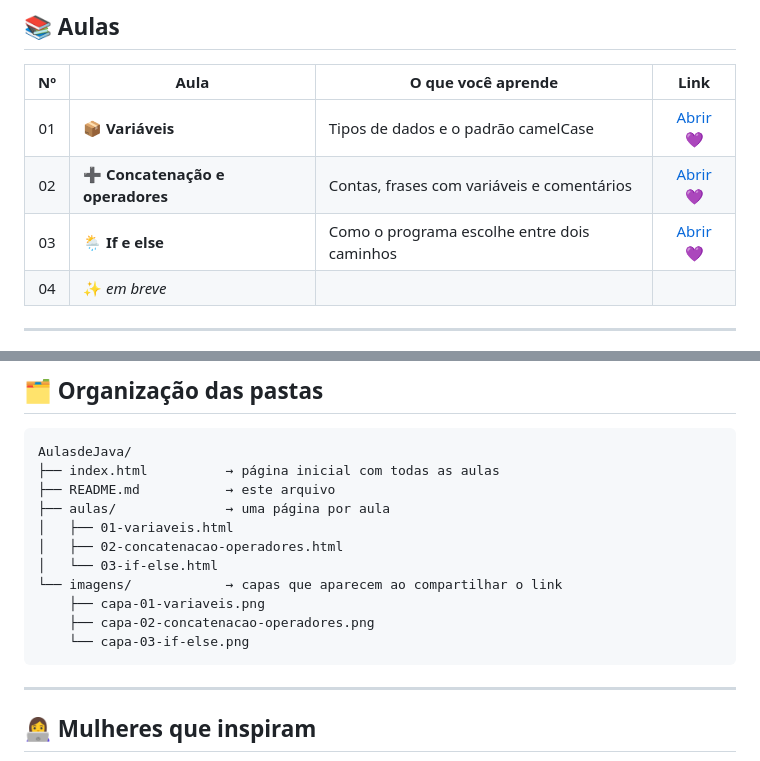
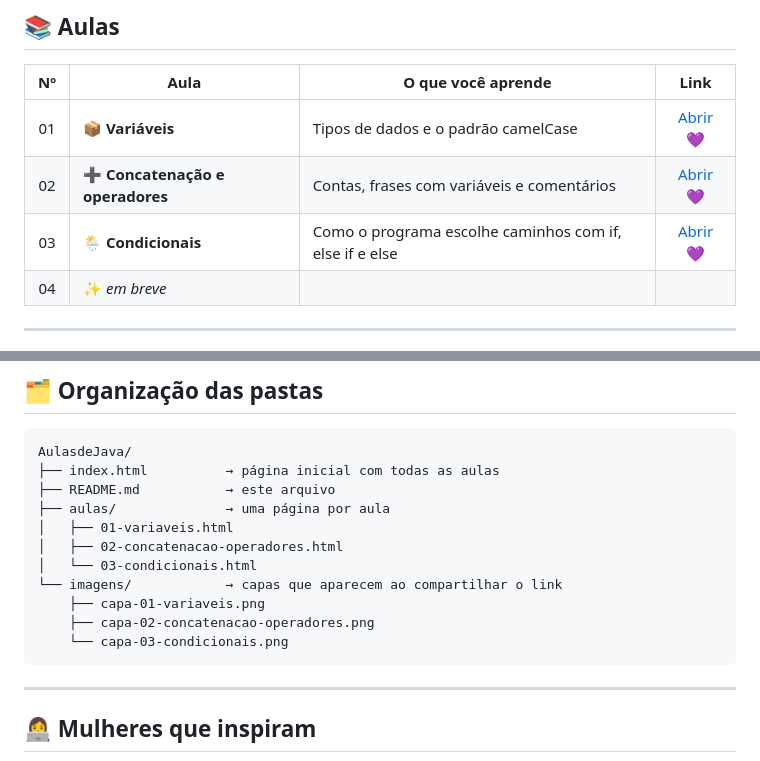
Before and after one commit to KarolineCodes/AulasdeJava, a Markdown page: README.md, 2 parts joined by grey strips. Rendered like a GitHub page.

Commit message:
aula 03 renomeada para Condicionais

````diff
--- a/README.md
+++ b/README.md
@@ -31,7 +31,7 @@ Este repositório reúne aulas de **Java** feitas para meninas que estão dando
 |:--:|------|--------------------|:----:|
 | 01 | 📦 **Variáveis** | Tipos de dados e o padrão camelCase | [Abrir 💜](https://karolinecodes.github.io/AulasdeJava/aulas/01-variaveis.html) |
 | 02 | ➕ **Concatenação e operadores** | Contas, frases com variáveis e comentários | [Abrir 💜](https://karolinecodes.github.io/AulasdeJava/aulas/02-concatenacao-operadores.html) |
-| 03 | 🌦️ **If e else** | Como o programa escolhe entre dois caminhos | [Abrir 💜](https://karolinecodes.github.io/AulasdeJava/aulas/03-if-else.html) |
+| 03 | 🌦️ **Condicionais** | Como o programa escolhe caminhos com if, else if e else | [Abrir 💜](https://karolinecodes.github.io/AulasdeJava/aulas/03-condicionais.html) |
 | 04 | ✨ *em breve* | | |
 
 ---
@@ -53,11 +53,11 @@ AulasdeJava/
 ├── aulas/              → uma página por aula
 │   ├── 01-variaveis.html
 │   ├── 02-concatenacao-operadores.html
-│   └── 03-if-else.html
+│   └── 03-condicionais.html
 └── imagens/            → capas que aparecem ao compartilhar o link
     ├── capa-01-variaveis.png
     ├── capa-02-concatenacao-operadores.png
-    └── capa-03-if-else.png
+    └── capa-03-condicionais.png
 ```
 
 ---
````
Also changed, not shown: imagens/capa-03-condicionais.png (added), 3 other files.
